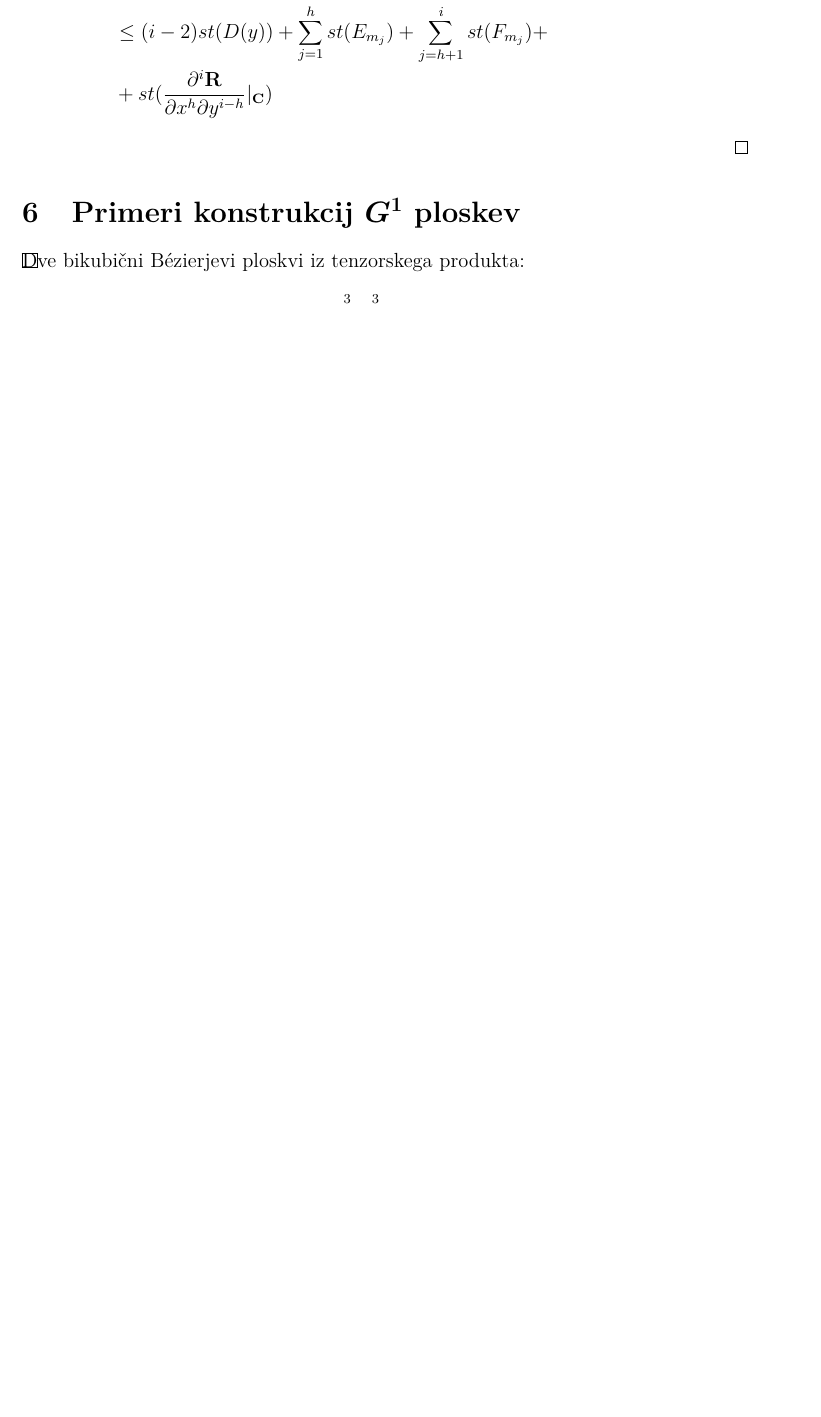
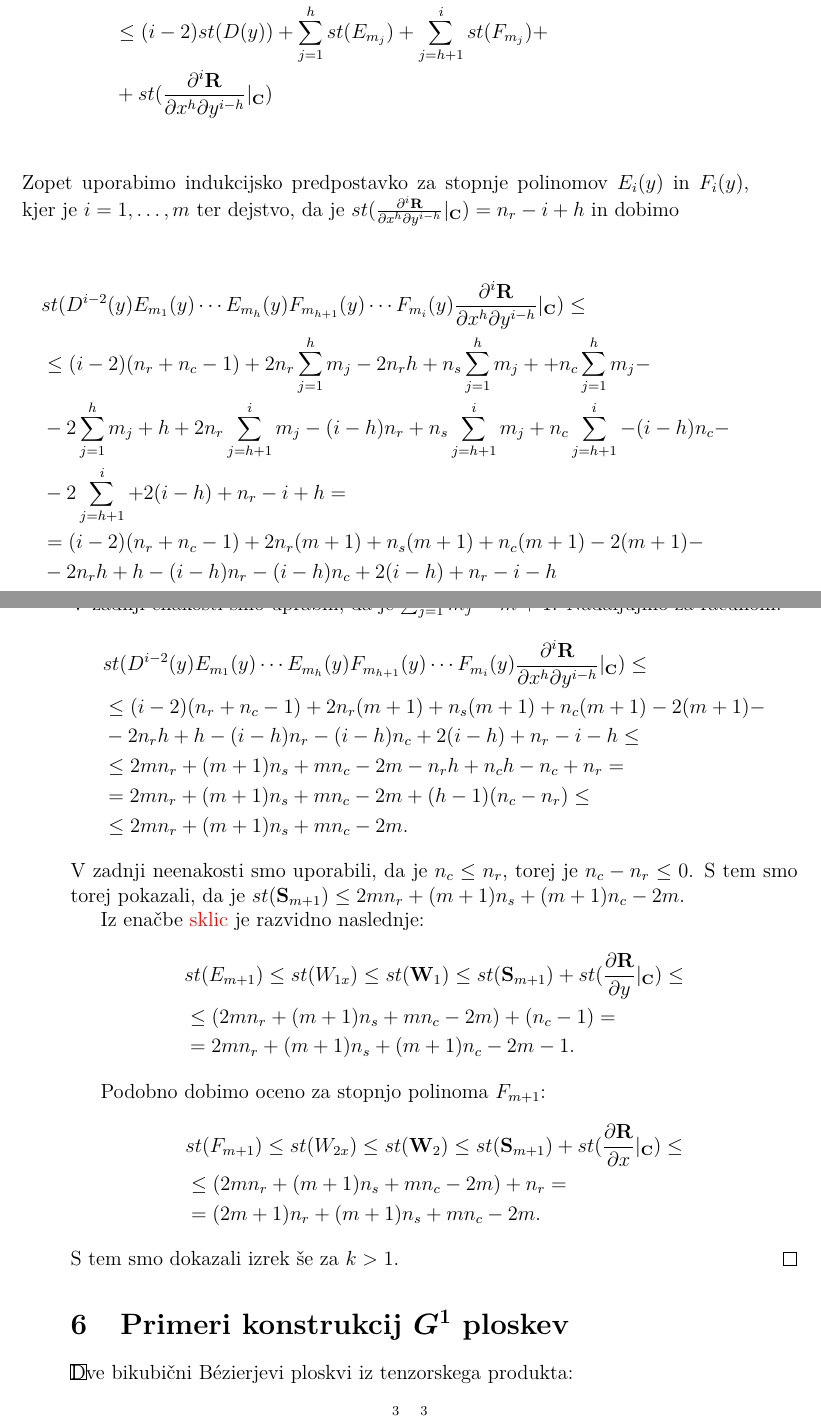
Before and after one commit to KatarinaCerne/Geometrijska-zveznost, a LaTeX document (magisterij.tex): part of page 22 of 24 before the commit and two parts of pages 22 and 23 of 26 after it, the two joined at a grey line, cut so that both start at the same text, the shorter picture padded with empty space. The pictures show the PDF file magisterij.pdf that the author committed with the source.

Commit message:
konec dokaza

```diff
--- a/magisterij.tex
+++ b/magisterij.tex
@@ -886,3 +886,16 @@ O pogojih za geometrijsko zveznost teh dveh ploskev govori naslednji izrek:
     &\leq (i-2)st(D(y)) + \sum_{j=1}^h st(E_{m_j}) + \sum_{j=h+1}^i st(F_{m_j}) + \\
     &+ st(\frac{\partial^i \ddd{R}}{\partial x^h \partial y^{i-h}}|_{\ddd{C}})
   \end{align*}
+  Zopet uporabimo indukcijsko predpostavko za stopnje polinomov $E_i(y)$ in $F_i(y)$,
+  kjer je $i=1,\ldots, m$ ter dejstvo, da je
+  $st(\frac{\partial^i \ddd{R}}{\partial x^h \partial y^{i-h}}|_{\ddd{C}})=n_r-i+h$ in
+  dobimo
+  \begin{align*}
+    &st(D^{i-2}(y)E_{m_1}(y)\cdots E_{m_h}(y)F_{m_{h+1}}(y)\cdots F_{m_i}(y)
+    \frac{\partial^i\ddd{R}}{\partial x^h \partial y^{i-h}}|_{\ddd{C}})\leq \\
+    &\leq (i-2)(n_r+n_c-1)+2n_r\sum_{j=1}^h m_j - 2n_rh + n_s\sum_{j=1}^hm_j +
+    + n_c\sum_{j=1}^hm_j-\\ &- 2\sum_{j=1}^hm_j + h + 2n_r\sum_{j=h+1}^im_j - (i-h)n_r
+    + n_s\sum_{j=h+1}^im_j + n_c\sum_{j=h+1}^i - (i-h)n_c-\\ &
+    - 2\sum_{j=h+1}^i + 2(i-h) +n_r-i+h=\\
+    &=(i-2)(n_r+n_c-1)+2n_r(m+1)+n_s(m+1)+n_c(m+1)-2(m+1)-\\
+    &-2n_rh+h-(i-h)n_r-(i-h)n_c+2(i-h)+n_r-i-h
@@ -889,3 +905,30 @@ O pogojih za geometrijsko zveznost teh dveh ploskev govori naslednji izrek:
+    &st(D^{i-2}(y)E_{m_1}(y)\cdots E_{m_h}(y)F_{m_{h+1}}(y)\cdots F_{m_i}(y)
+    \frac{\partial^i\ddd{R}}{\partial x^h \partial y^{i-h}}|_{\ddd{C}})\leq \\
+    &\leq(i-2)(n_r+n_c-1)+2n_r(m+1)+n_s(m+1)+n_c(m+1)-2(m+1)-\\
+    &-2n_rh+h-(i-h)n_r-(i-h)n_c+2(i-h)+n_r-i-h \leq \\
+    &\leq 2mn_r+(m+1)n_s+mn_c-2m-n_rh+n_ch-n_c+n_r = \\
+    &=2mn_r + (m+1)n_s + mn_c-2m+(h-1)(n_c-n_r)\leq \\
+    &\leq 2mn_r + (m+1)n_s +mn_c-2m.
+  \end{align*}
+  V zadnji neenakosti smo uporabili, da je $n_c\leq n_r$, torej je $n_c-n_r\leq 0$.
+  S tem smo torej pokazali, da je $st(\ddd{S}_{m+1})\leq 2mn_r + (m+1)n_s+(m+1)n_c-2m$.
+
+  Iz enačbe \todo{sklic} je razvidno naslednje:
+  \begin{align*}
+    &st(E_{m+1})\leq st(W_{1x})\leq st(\ddd{W}_1)\leq st(\ddd{S}_{m+1})+
+    st(\frac{\partial \ddd{R}}{\partial y}|_{\ddd{C}}) \leq \\
+    &\leq (2mn_r+(m+1)n_s+mn_c-2m)+(n_c-1)=\\
+    &=2mn_r + (m+1)n_s + (m+1)n_c -2m -1.
+  \end{align*}
+
+  Podobno dobimo oceno za stopnjo polinoma $F_{m+1}$:
+  \begin{align*}
+    &st(F_{m+1})\leq st(W_{2x})\leq st(\ddd{W}_2)\leq st(\ddd{S}_{m+1})+
+    st(\frac{\partial \ddd{R}}{\partial x}|_{\ddd{C}}) \leq \\
+    &\leq (2mn_r+(m+1)n_s+mn_c-2m)+n_r=\\
+    &=(2m+1)n_r + (m+1)n_s + mn_c -2m.
+  \end{align*}
+  S tem smo dokazali izrek še za $k>1$.
 \end{proof}
 
 
```
Also changed, not shown: magisterij.pdf, magisterij.tex (3 more changed lines).
